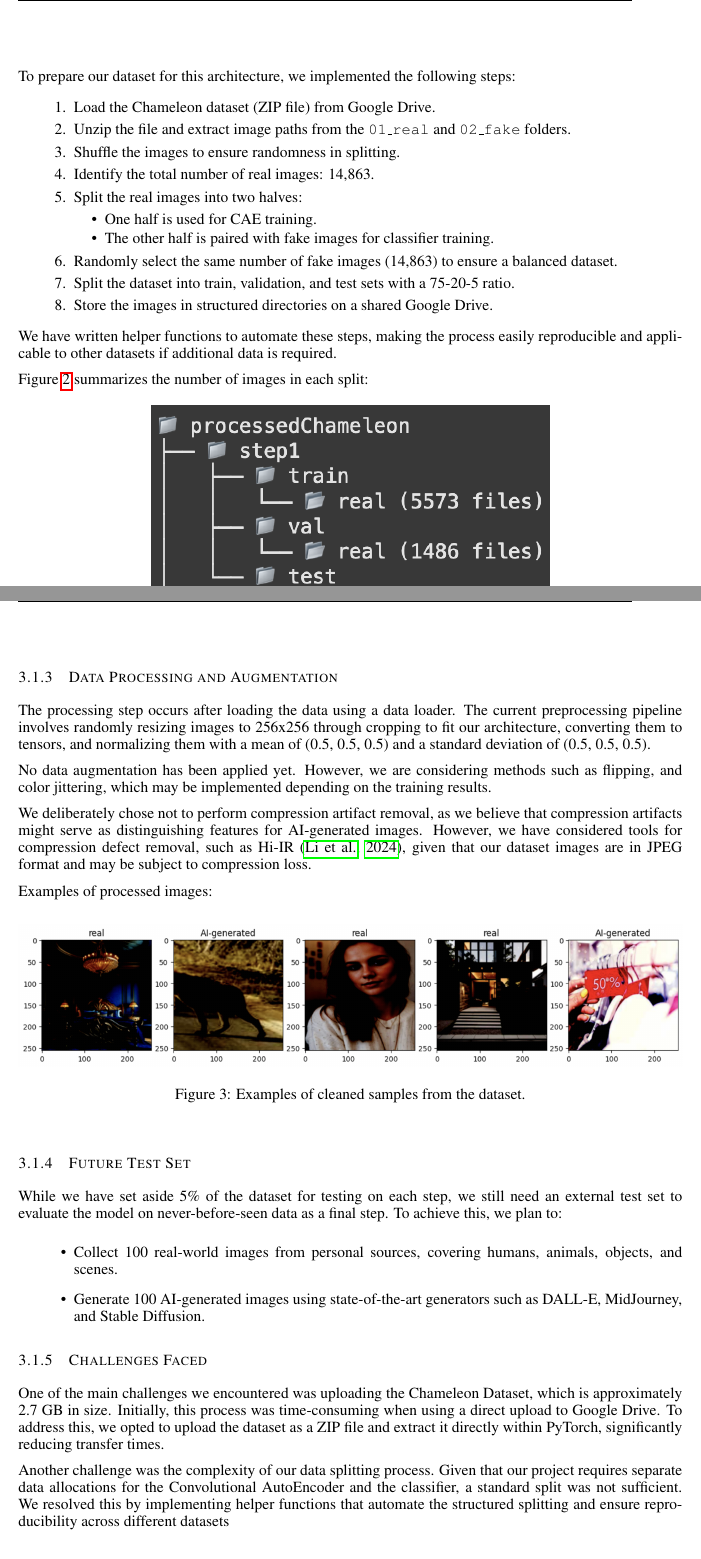
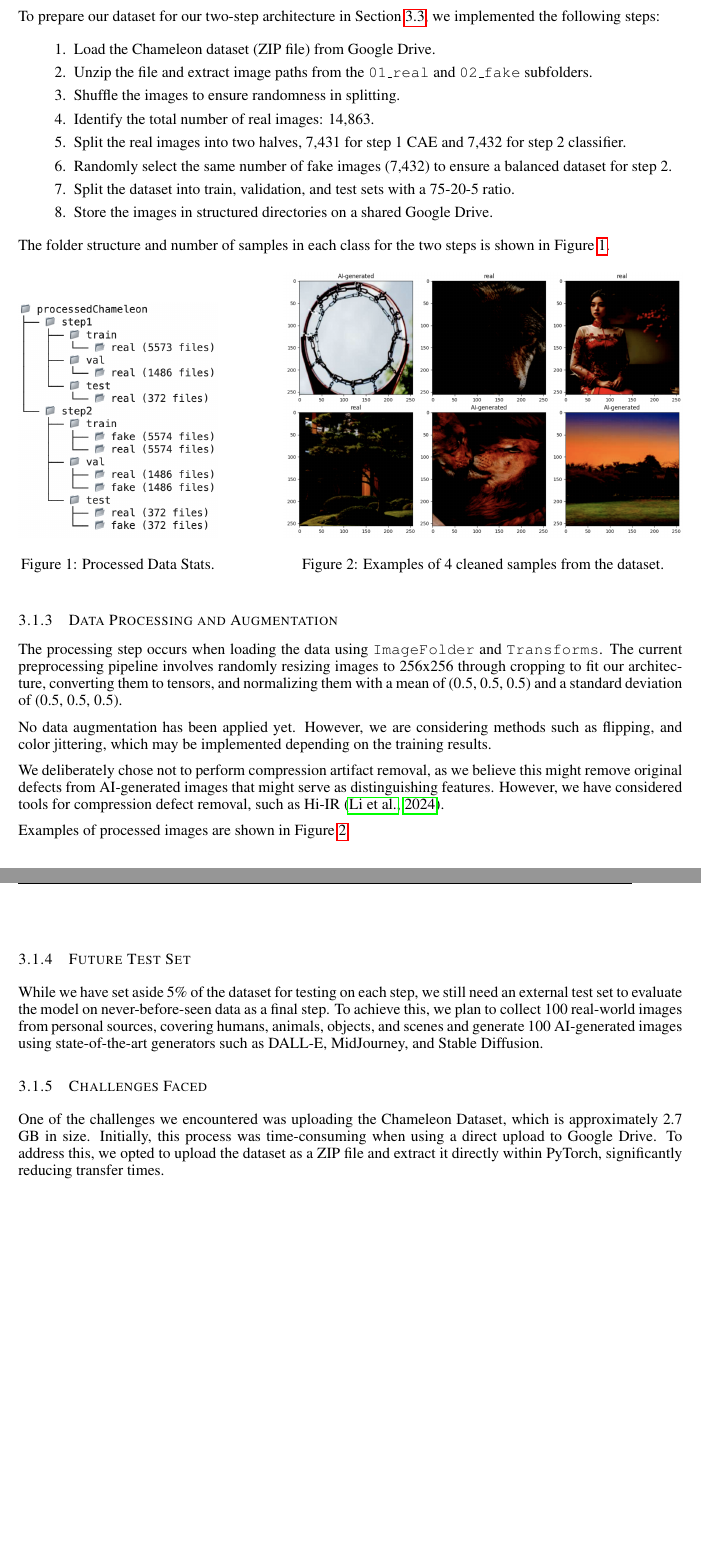
Before and after one commit to WilliamJWen/Project42, a LaTeX paper (reports/3.7_Progress_Report/latex/APS360_Project.tex): two parts of pages 4 and 5 of 12 before the commit and two parts of pages 3 and 4 of 10 after it, joined at a grey line, cut so that both start at the same text, the shorter picture padded with empty space. Compiled offline with pdfLaTeX.

Commit message:
cut down data processing

```diff
--- a/reports/3.7_Progress_Report/latex/APS360_Project.tex
+++ b/reports/3.7_Progress_Report/latex/APS360_Project.tex
@@ -163,57 +157,50 @@ Our model follows a two-step architecture:
 
-To prepare our dataset for this architecture, we implemented the following steps:
+To prepare our dataset for our two-step architecture in Section \ref{primary_model}, we implemented the following steps:
 \begin{enumerate}
     \item Load the Chameleon dataset (ZIP file) from Google Drive.
-    \item Unzip the file and extract image paths from the \texttt{01\_real} and \texttt{02\_fake} folders.
+    \item Unzip the file and extract image paths from the \texttt{01\_real} and \texttt{02\_fake} subfolders.
     \item Shuffle the images to ensure randomness in splitting.
     \item Identify the total number of real images: 14,863.
-    \item Split the real images into two halves:
-    \begin{itemize}
-        \item One half is used for CAE training.
-        \item The other half is paired with fake images for classifier training.
-    \end{itemize}
-    \item Randomly select the same number of fake images (14,863) to ensure a balanced dataset.
+    \item Split the real images into two halves, 7,431 for step 1 CAE and 7,432 for step 2 classifier.
+    \item Randomly select the same number of fake images (7,432) to ensure a balanced dataset for step 2.
     \item Split the dataset into train, validation, and test sets with a 75-20-5 ratio.
     \item Store the images in structured directories on a shared Google Drive.
 \end{enumerate}
 
-We have written helper functions to automate these steps, making the process easily reproducible and applicable to other datasets if additional data is required.
-
-Figure \ref{fig:cleaned_statistic} summarizes the number of images in each split:
+The folder structure and number of samples in each class for the two steps is shown in Figure \ref{fig:cleaned_statistic}.
 \begin{figure}[h]
     \centering
-    \includegraphics[width=0.6\textwidth]{figs/cleaned_statistic.png}
-    \caption{Statistics from the processed dataset.}
-    \label{fig:cleaned_statistic}
+    \begin{minipage}[t]{0.3\textwidth}
+        \centering
+        \includegraphics[width=\textwidth]{figs/cleaned_statistic.png}
+        \caption{Processed Data Stats.}
+        \label{fig:cleaned_statistic}
+    \end{minipage}
+    \hfill
+    \begin{minipage}[t]{0.6\textwidth}
+        \centering
+        \includegraphics[width=\textwidth]{figs/data_examples_2by3.png}
+        \caption{Examples of 4 cleaned samples from the dataset.}
+        \label{fig:cleaned_sample}
+    \end{minipage}
 \end{figure}
 
 \subsubsection{Data Processing and Augmentation}
-The processing step occurs after loading the data using a data loader. The current preprocessing pipeline involves randomly resizing images to 256x256 through cropping to fit our architecture, converting them to tensors, and normalizing them with a mean of (0.5, 0.5, 0.5) and a standard deviation of (0.5, 0.5, 0.5).
+The processing step occurs when loading the data using \texttt{ImageFolder} and \texttt{Transforms}. The current preprocessing pipeline involves randomly resizing images to 256x256 through cropping to fit our architecture, converting them to tensors, and normalizing them with a mean of (0.5, 0.5, 0.5) and a standard deviation of (0.5, 0.5, 0.5).
 
 No data augmentation has been applied yet. However, we are considering methods such as flipping, and color jittering, which may be implemented depending on the training results.
 
-We deliberately chose not to perform compression artifact removal, as we believe that compression artifacts might serve as distinguishing features for AI-generated images. However, we have considered tools for compression defect removal, such as Hi-IR \citep{li2024hierarchicalinformationflowgeneralized}, given that our dataset images are in JPEG format and may be subject to compression loss.
+We deliberately chose not to perform compression artifact removal, as we believe this might remove original defects from AI-generated images that might serve as distinguishing features. However, we have considered tools for compression defect removal, such as Hi-IR \citep{li2024hierarchicalinformationflowgeneralized}.
 
-Examples of processed images:
-\begin{figure}[h]
-    \centering
-    \includegraphics[width=1\textwidth]{figs/data_examples.png}
-    \caption{Examples of cleaned samples from the dataset.}
-    \label{fig:cleaned_sample}
-\end{figure}
+Examples of processed images are shown in Figure \ref{fig:cleaned_sample}.
+
 
 \subsubsection{Future Test Set}
-While we have set aside 5\% of the dataset for testing on each step, we still need an external test set to evaluate the model on never-before-seen data as a final step. To achieve this, we plan to:
-
-\begin{itemize}
-    \item Collect 100 real-world images from personal sources, covering humans, animals, objects, and scenes.
-    \item Generate 100 AI-generated images using state-of-the-art generators such as DALL-E, MidJourney, and Stable Diffusion.
-\end{itemize}
+While we have set aside 5\% of the dataset for testing on each step, we still need an external test set to evaluate the model on never-before-seen data as a final step. To achieve this, we plan to
+collect 100 real-world images from personal sources, covering humans, animals, objects, and scenes and generate 100 AI-generated images using state-of-the-art generators such as DALL-E, MidJourney, and Stable Diffusion.
 
 \subsubsection{Challenges Faced}
-One of the main challenges we encountered was uploading the Chameleon Dataset, which is approximately 2.7 GB in size. Initially, this process was time-consuming when using a direct upload to Google Drive. To address this, we opted to upload the dataset as a ZIP file and extract it directly within PyTorch, significantly reducing transfer times.
-
-Another challenge was the complexity of our data splitting process. Given that our project requires separate data allocations for the Convolutional AutoEncoder and the classifier, a standard split was not sufficient. We resolved this by implementing helper functions that automate the structured splitting and ensure reproducibility across different datasets
+One of the challenges we encountered was uploading the Chameleon Dataset, which is approximately 2.7 GB in size. Initially, this process was time-consuming when using a direct upload to Google Drive. To address this, we opted to upload the dataset as a ZIP file and extract it directly within PyTorch, significantly reducing transfer times.
 
 \subsection{Baseline Model}
 
```
Also changed, not shown: reports/3.7_Progress_Report/latex/APS360_ref.bib (+14 -0 lines), reports/3.7_Progress_Report/latex/figs/cleaned_statistic.png, reports/3.7_Progress_Report/latex/figs/cleaned_statistic_blk.png (added), reports/3.7_Progress_Report/latex/figs/data_examples_2by3.png (added), reports/3.7_Progress_Report/latex/figs/data_examples_4by4.png (added), reports/3.7_Progress_Report/latex/APS360_Project.tex (27 more changed lines).
